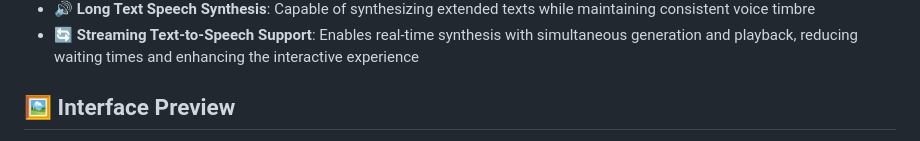
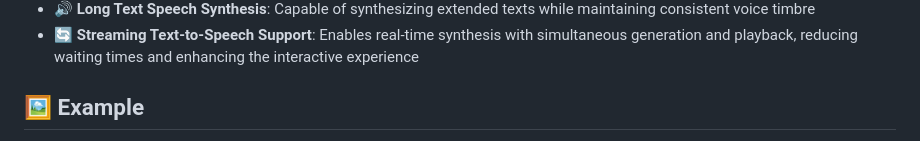
Before and after one commit to dogarrowtype/Fast-Spark-TTS-custom-api, a Markdown page: README_EN.MD, the part around the change printed below. Rendered like a GitHub page.

```diff
--- a/README_EN.MD
+++ b/README_EN.MD
@@ -18,5 +18,5 @@
 - 🔊 **Long Text Speech Synthesis**: Capable of synthesizing extended texts while maintaining consistent voice timbre
 - 🔄 **Streaming Text-to-Speech Support**: Enables real-time synthesis with simultaneous generation and playback, reducing waiting times and enhancing the interactive experience
 
-## 🖼️ Interface Preview
+## 🖼️ Example
 
```
Also changed, not shown: other parts of README_EN.MD (+2 -14 lines).
